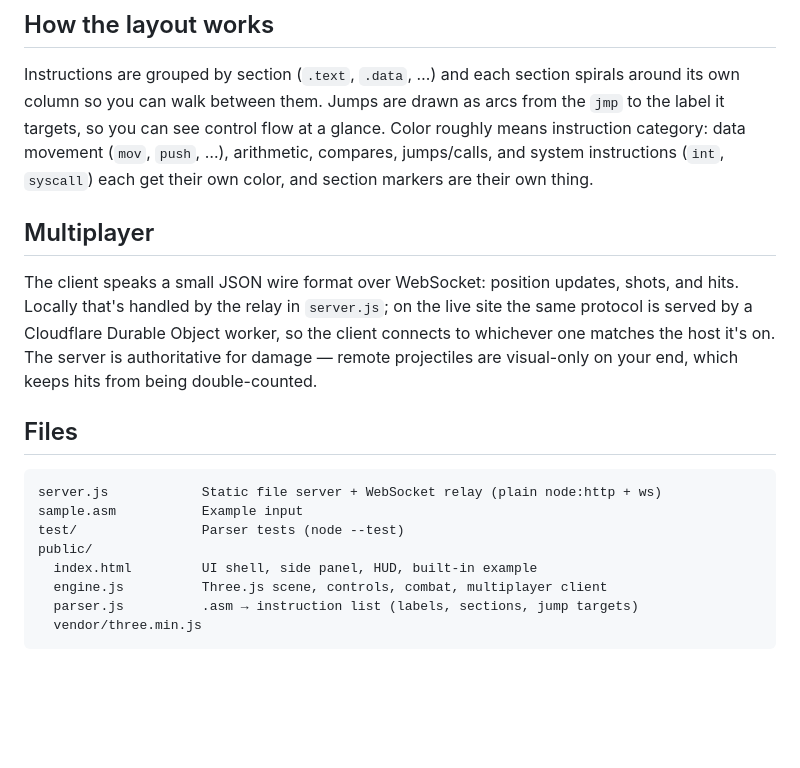
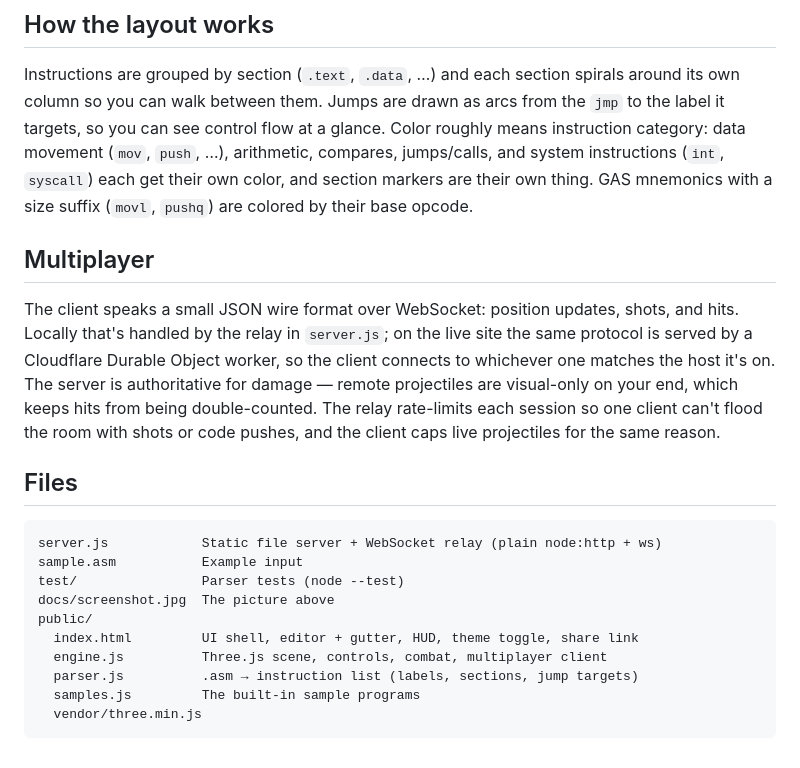
Before and after one commit to JadenB9/Assembly, a Markdown page: README.md, the part around the change printed below. GitHub-like rendering; blank space fills up the shorter version.

````diff
--- a/README.md
+++ b/README.md
@@ -44,7 +74,8 @@ Jumps are drawn as arcs from the `jmp` to the label it targets, so you
 can see control flow at a glance. Color roughly means instruction
 category: data movement (`mov`, `push`, …), arithmetic, compares,
 jumps/calls, and system instructions (`int`, `syscall`) each get their
-own color, and section markers are their own thing.
+own color, and section markers are their own thing. GAS mnemonics with a
+size suffix (`movl`, `pushq`) are colored by their base opcode.
 
 ## Multiplayer
 
@@ -54,7 +85,9 @@ updates, shots, and hits. Locally that's handled by the relay in
 Cloudflare Durable Object worker, so the client connects to whichever
 one matches the host it's on. The server is authoritative for damage —
 remote projectiles are visual-only on your end, which keeps hits from
-being double-counted.
+being double-counted. The relay rate-limits each session so one client
+can't flood the room with shots or code pushes, and the client caps live
+projectiles for the same reason.
 
 ## Files
 
@@ -62,9 +95,11 @@ being double-counted.
 server.js            Static file server + WebSocket relay (plain node:http + ws)
 sample.asm           Example input
 test/                Parser tests (node --test)
+docs/screenshot.jpg  The picture above
 public/
-  index.html         UI shell, side panel, HUD, built-in example
+  index.html         UI shell, editor + gutter, HUD, theme toggle, share link
   engine.js          Three.js scene, controls, combat, multiplayer client
   parser.js          .asm → instruction list (labels, sections, jump targets)
+  samples.js         The built-in sample programs
   vendor/three.min.js
 ```
````
Also changed, not shown: other parts of README.md (+36 -6 lines), docs/screenshot.jpg (added), 1 other file.
